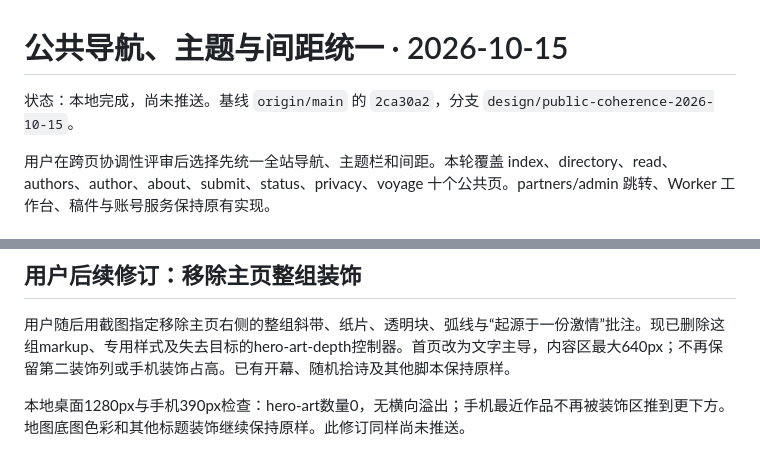
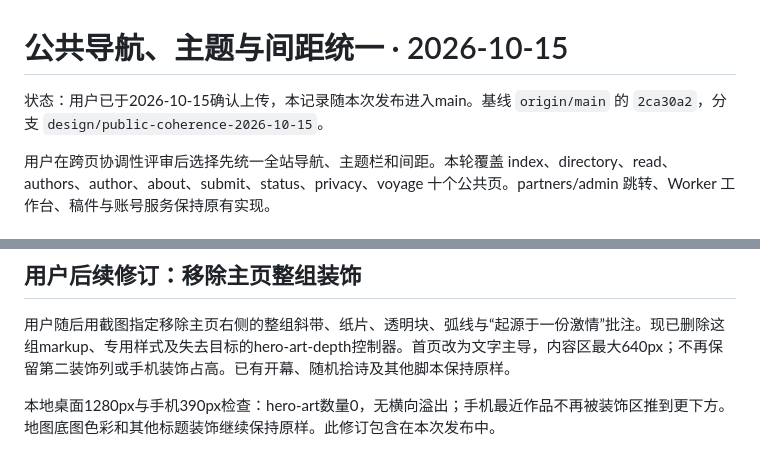
Before and after one commit to zhege712-crypto/Poem_Ulysses, a Markdown page: docs/design/public-shell-2026-10-15.md, 2 parts joined by grey strips. Rendered like a GitHub page.

Commit message:
Record authorized public shell release

```diff
--- a/docs/design/public-shell-2026-10-15.md
+++ b/docs/design/public-shell-2026-10-15.md
@@ -1,6 +1,6 @@
 # 公共导航、主题与间距统一 · 2026-10-15
 
-状态：本地完成，尚未推送。基线 `origin/main` 的 `2ca30a2`，分支 `design/public-coherence-2026-10-15`。
+状态：用户已于2026-10-15确认上传，本记录随本次发布进入main。基线 `origin/main` 的 `2ca30a2`，分支 `design/public-coherence-2026-10-15`。
 
 用户在跨页协调性评审后选择先统一全站导航、主题栏和间距。本轮覆盖 index、directory、read、authors、author、about、submit、status、privacy、voyage 十个公共页。partners/admin 跳转、Worker 工作台、稿件与账号服务保持原有实现。
 
@@ -38,4 +38,4 @@
 
 用户随后用截图指定移除主页右侧的整组斜带、纸片、透明块、弧线与“起源于一份激情”批注。现已删除这组markup、专用样式及失去目标的hero-art-depth控制器。首页改为文字主导，内容区最大640px；不再保留第二装饰列或手机装饰占高。已有开幕、随机拾诗及其他脚本保持原样。
 
-本地桌面1280px与手机390px检查：hero-art数量0，无横向溢出；手机最近作品不再被装饰区推到更下方。地图底图色彩和其他标题装饰继续保持原样。此修订同样尚未推送。
+本地桌面1280px与手机390px检查：hero-art数量0，无横向溢出；手机最近作品不再被装饰区推到更下方。地图底图色彩和其他标题装饰继续保持原样。此修订包含在本次发布中。
```
Also changed, not shown: AGENTS.md (+1 -1 lines).
